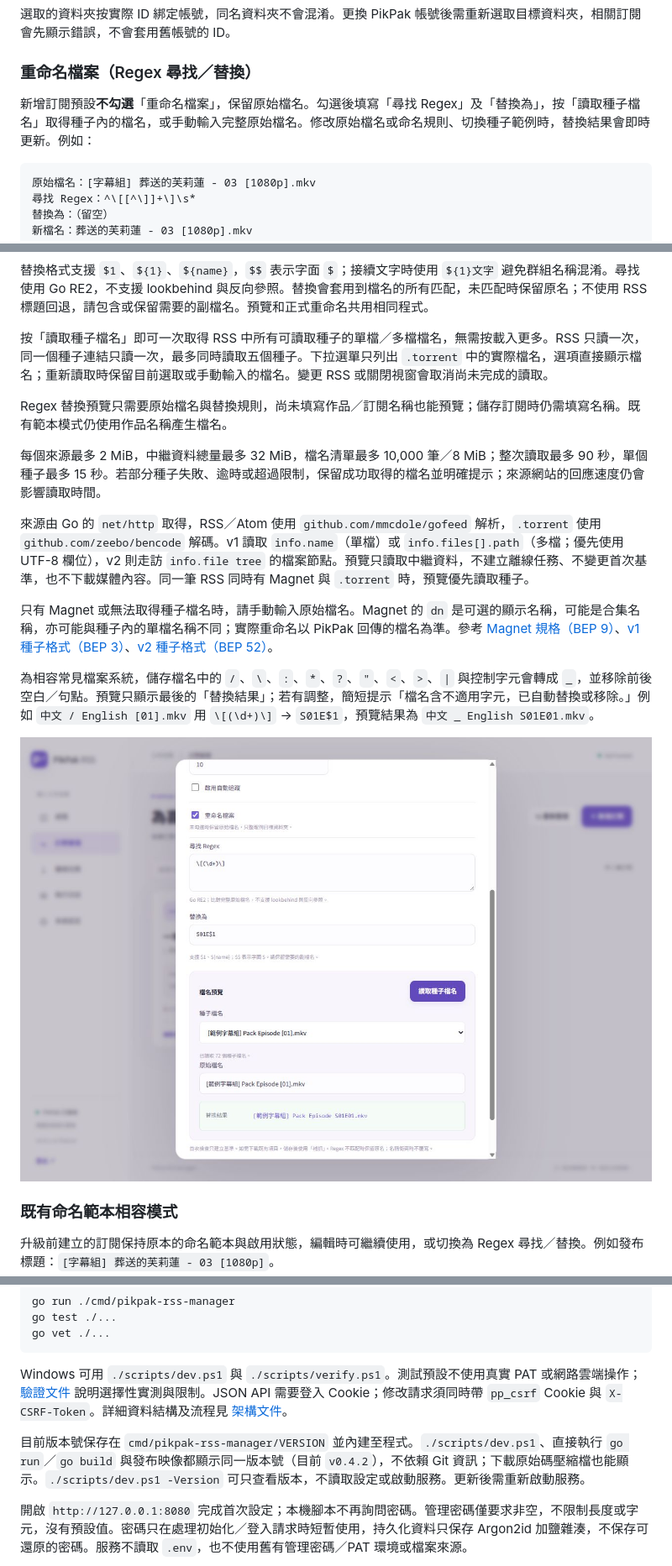
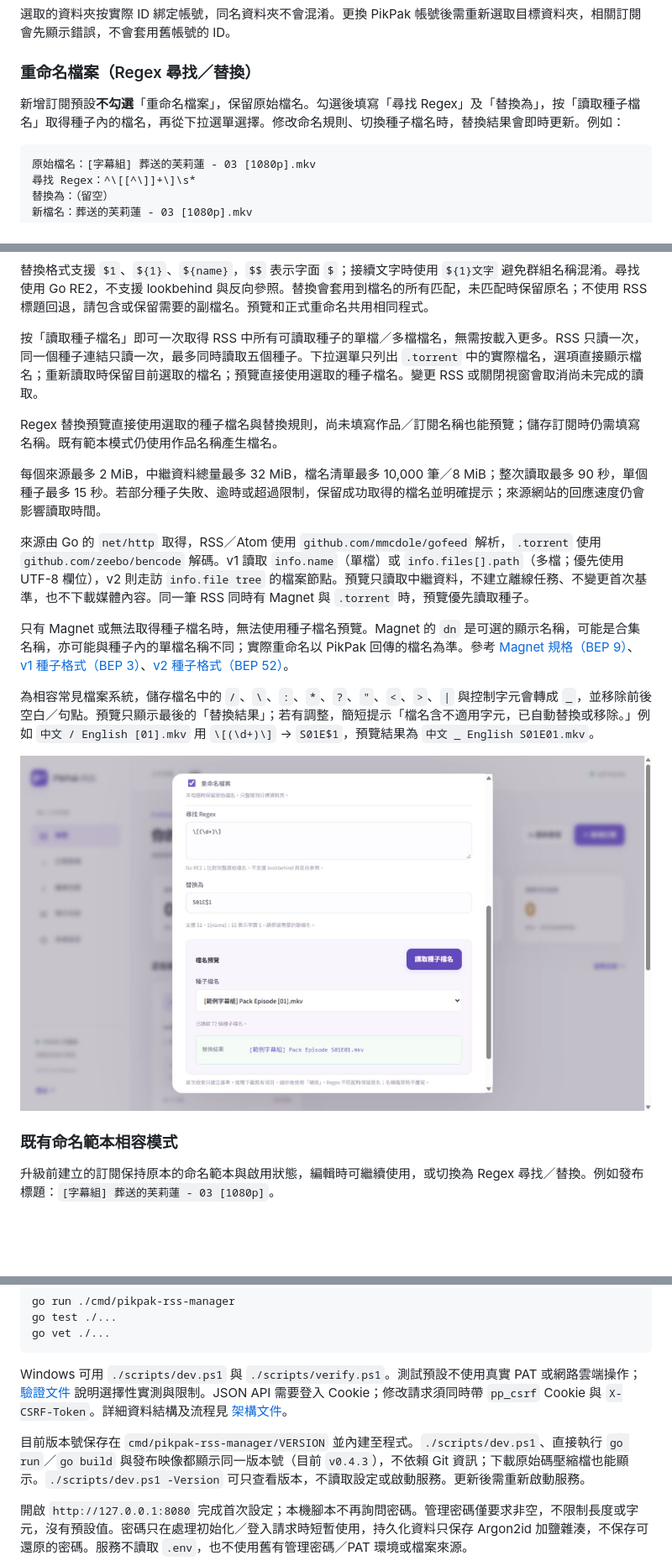
Before and after one commit to sago-cream/pikpak-rss-manager, a Markdown page: README.md, 3 parts joined by grey strips. Shown: that part at 84% size. GitHub-like rendering; pictures changed too: docs/screenshots/filename-selection.png (added); blank space fills up the shorter version.

Commit message:
refactor: preview directly from selected torrent filenames

````diff
--- a/README.md
+++ b/README.md
@@ -70,7 +70,7 @@ PAT 可設定 30 天至一年有效期；已連接應用共用各流量維度月
 
 ### 重命名檔案（Regex 尋找／替換）
 
-新增訂閱預設**不勾選**「重命名檔案」，保留原始檔名。勾選後填寫「尋找 Regex」及「替換為」，按「讀取種子檔名」取得種子內的檔名，或手動輸入完整原始檔名。修改原始檔名或命名規則、切換種子範例時，替換結果會即時更新。例如：
+新增訂閱預設**不勾選**「重命名檔案」，保留原始檔名。勾選後填寫「尋找 Regex」及「替換為」，按「讀取種子檔名」取得種子內的檔名，再從下拉選單選擇。修改命名規則、切換種子檔名時，替換結果會即時更新。例如：
 
 ```text
 原始檔名：[字幕組] 葬送的芙莉蓮 - 03 [1080p].mkv
@@ -90,19 +90,19 @@ PAT 可設定 30 天至一年有效期；已連接應用共用各流量維度月
 
 替換格式支援 `$1`、`${1}`、`${name}`，`$$` 表示字面 `$`；接續文字時使用 `${1}文字` 避免群組名稱混淆。尋找使用 Go RE2，不支援 lookbehind 與反向參照。替換會套用到檔名的所有匹配，未匹配時保留原名；不使用 RSS 標題回退，請包含或保留需要的副檔名。預覽和正式重命名共用相同程式。
 
-按「讀取種子檔名」即可一次取得 RSS 中所有可讀取種子的單檔／多檔檔名，無需按載入更多。RSS 只讀一次，同一個種子連結只讀一次，最多同時讀取五個種子。下拉選單只列出 `.torrent` 中的實際檔名，選項直接顯示檔名；重新讀取時保留目前選取或手動輸入的檔名。變更 RSS 或關閉視窗會取消尚未完成的讀取。
+按「讀取種子檔名」即可一次取得 RSS 中所有可讀取種子的單檔／多檔檔名，無需按載入更多。RSS 只讀一次，同一個種子連結只讀一次，最多同時讀取五個種子。下拉選單只列出 `.torrent` 中的實際檔名，選項直接顯示檔名；重新讀取時保留目前選取的檔名；預覽直接使用選取的種子檔名。變更 RSS 或關閉視窗會取消尚未完成的讀取。
 
-Regex 替換預覽只需要原始檔名與替換規則，尚未填寫作品／訂閱名稱也能預覽；儲存訂閱時仍需填寫名稱。既有範本模式仍使用作品名稱產生檔名。
+Regex 替換預覽直接使用選取的種子檔名與替換規則，尚未填寫作品／訂閱名稱也能預覽；儲存訂閱時仍需填寫名稱。既有範本模式仍使用作品名稱產生檔名。
 
 每個來源最多 2 MiB，中繼資料總量最多 32 MiB，檔名清單最多 10,000 筆／8 MiB；整次讀取最多 90 秒，單個種子最多 15 秒。若部分種子失敗、逾時或超過限制，保留成功取得的檔名並明確提示；來源網站的回應速度仍會影響讀取時間。
 
 來源由 Go 的 `net/http` 取得，RSS／Atom 使用 `github.com/mmcdole/gofeed` 解析，`.torrent` 使用 `github.com/zeebo/bencode` 解碼。v1 讀取 `info.name`（單檔）或 `info.files[].path`（多檔；優先使用 UTF-8 欄位），v2 則走訪 `info.file tree` 的檔案節點。預覽只讀取中繼資料，不建立離線任務、不變更首次基準，也不下載媒體內容。同一筆 RSS 同時有 Magnet 與 `.torrent` 時，預覽優先讀取種子。
 
-只有 Magnet 或無法取得種子檔名時，請手動輸入原始檔名。Magnet 的 `dn` 是可選的顯示名稱，可能是合集名稱，亦可能與種子內的單檔名稱不同；實際重命名以 PikPak 回傳的檔名為準。參考 [Magnet 規格（BEP 9）](https://www.bittorrent.org/beps/bep_0009.html)、[v1 種子格式（BEP 3）](https://www.bittorrent.org/beps/bep_0003.html)、[v2 種子格式（BEP 52）](https://www.bittorrent.org/beps/bep_0052.html)。
+只有 Magnet 或無法取得種子檔名時，無法使用種子檔名預覽。Magnet 的 `dn` 是可選的顯示名稱，可能是合集名稱，亦可能與種子內的單檔名稱不同；實際重命名以 PikPak 回傳的檔名為準。參考 [Magnet 規格（BEP 9）](https://www.bittorrent.org/beps/bep_0009.html)、[v1 種子格式（BEP 3）](https://www.bittorrent.org/beps/bep_0003.html)、[v2 種子格式（BEP 52）](https://www.bittorrent.org/beps/bep_0052.html)。
 
 為相容常見檔案系統，儲存檔名中的 `/`、`\`、`:`、`*`、`?`、`"`、`<`、`>`、`|` 與控制字元會轉成 `_`，並移除前後空白／句點。預覽只顯示最後的「替換結果」；若有調整，簡短提示「檔名含不適用字元，已自動替換或移除。」例如 `中文 / English [01].mkv` 用 `\[(\d+)\]` → `S01E$1`，預覽結果為 `中文 _ English S01E01.mkv`。
 
-![一次讀取全部種子檔名與即時預覽](docs/screenshots/source-all.png)
+![選擇種子檔名並即時預覽](docs/screenshots/filename-selection.png)
 
 ### 既有命名範本相容模式
 
@@ -136,7 +136,7 @@ go vet ./...
 
 Windows 可用 `./scripts/dev.ps1` 與 `./scripts/verify.ps1`。測試預設不使用真實 PAT 或網路雲端操作；[驗證文件](docs/verification.md) 說明選擇性實測與限制。JSON API 需要登入 Cookie；修改請求須同時帶 `pp_csrf` Cookie 與 `X-CSRF-Token`。詳細資料結構及流程見 [架構文件](docs/architecture.md)。
 
-目前版本號保存在 `cmd/pikpak-rss-manager/VERSION` 並內建至程式。`./scripts/dev.ps1`、直接執行 `go run`／`go build` 與發布映像都顯示同一版本號（目前 `v0.4.2`），不依賴 Git 資訊；下載原始碼壓縮檔也能顯示。`./scripts/dev.ps1 -Version` 可只查看版本，不讀取設定或啟動服務。更新後需重新啟動服務。
+目前版本號保存在 `cmd/pikpak-rss-manager/VERSION` 並內建至程式。`./scripts/dev.ps1`、直接執行 `go run`／`go build` 與發布映像都顯示同一版本號（目前 `v0.4.3`），不依賴 Git 資訊；下載原始碼壓縮檔也能顯示。`./scripts/dev.ps1 -Version` 可只查看版本，不讀取設定或啟動服務。更新後需重新啟動服務。
 
 開啟 `http://127.0.0.1:8080` 完成首次設定；本機腳本不再詢問密碼。管理密碼僅要求非空，不限制長度或字元，沒有預設值。密碼只在處理初始化／登入請求時短暫使用，持久化資料只保存 Argon2id 加鹽雜湊，不保存可還原的密碼。服務不讀取 `.env`，也不使用舊有管理密碼／PAT 環境或檔案來源。
 
````
Also changed, not shown: AGENTS.md (+1 -1 lines), docs/verification.md (+8 -0 lines), docs/screenshots/filename-selection-mobile.png (added), 4 other files.
